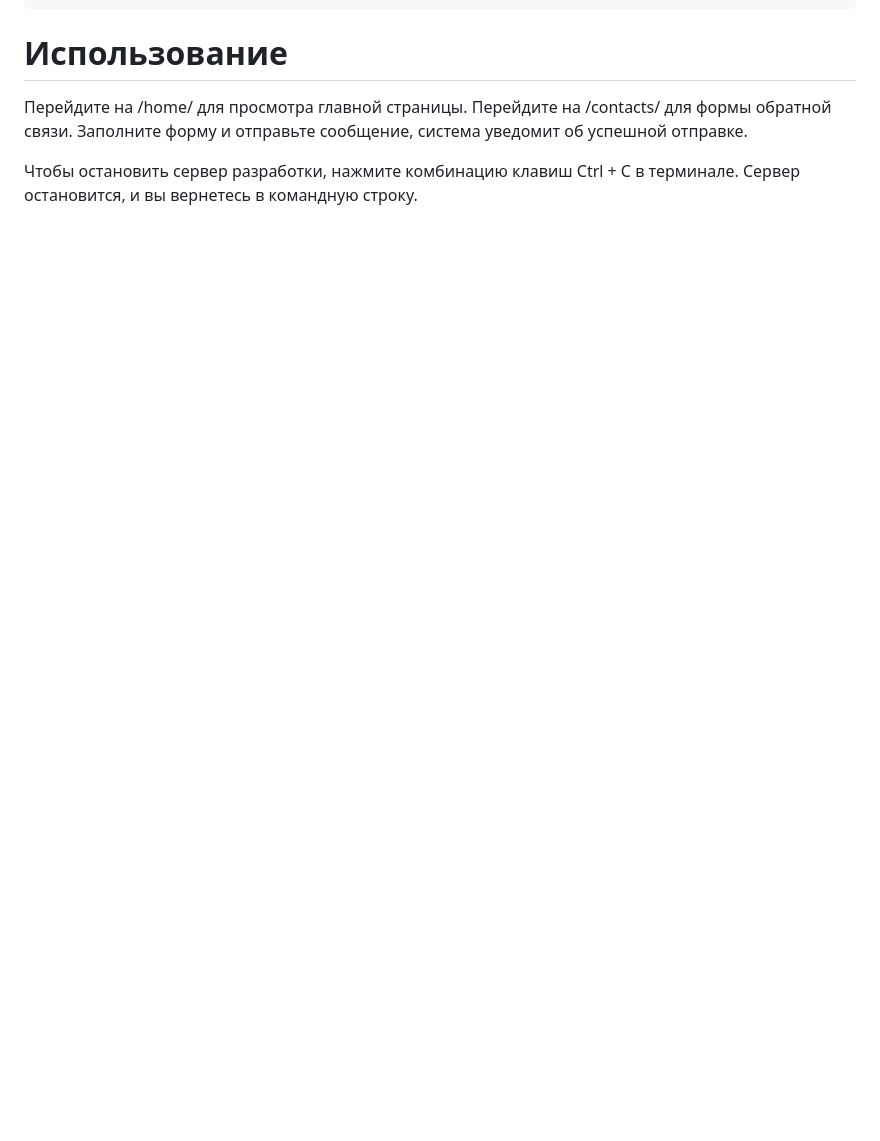
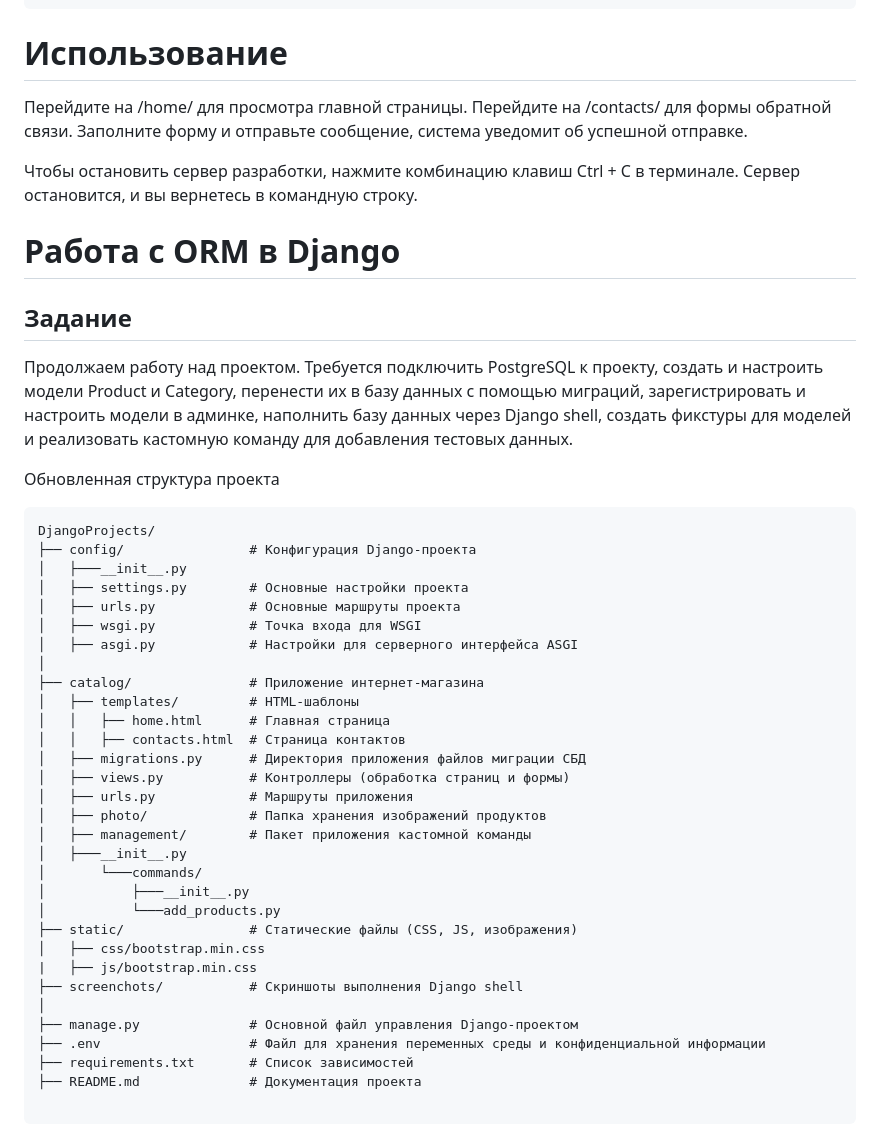
Before and after one commit to natalybalandina/DjangoProject1, a Markdown page: README.md, the part around the change. Drawn GitHub-style; blank space fills up the shorter version.

````diff
--- a/README.md
+++ b/README.md
@@ -70,3 +70,44 @@ DjangoProjects/
 Заполните форму и отправьте сообщение, система уведомит об успешной отправке.
 
 Чтобы остановить сервер разработки, нажмите комбинацию клавиш Ctrl + C  в терминале. Сервер остановится, и вы вернетесь в командную строку.
+
+
+# Работа с ORM в Django
+## Задание
+
+Продолжаем работу над проектом. Требуется подключить PostgreSQL к проекту, создать и настроить модели Product  и Category, перенести их в базу данных с помощью миграций, зарегистрировать и настроить модели в админке, наполнить базу данных через Django shell, создать фикстуры для моделей и реализовать кастомную команду для добавления тестовых данных.
+
+Обновленная структура проекта
+```
+DjangoProjects/
+├── config/                # Конфигурация Django-проекта
+│   ├───__init__.py
+│   ├── settings.py        # Основные настройки проекта
+│   ├── urls.py            # Основные маршруты проекта
+│   ├── wsgi.py            # Точка входа для WSGI
+│   ├── asgi.py            # Настройки для серверного интерфейса ASGI
+│
+├── catalog/               # Приложение интернет-магазина
+│   ├── templates/         # HTML-шаблоны
+│   │   ├── home.html      # Главная страница
+│   │   ├── contacts.html  # Страница контактов
+│   ├── migrations.py      # Директория приложения файлов миграции СБД
+│   ├── views.py           # Контроллеры (обработка страниц и формы)
+│   ├── urls.py            # Маршруты приложения
+│   ├── photo/             # Папка хранения изображений продуктов
+│   ├── management/        # Пакет приложения кастомной команды
+│   ├───__init__.py
+│       └───commands/
+│           ├───__init__.py
+│           └───add_products.py
+├── static/                # Статические файлы (CSS, JS, изображения)
+│   ├── css/bootstrap.min.css
+|   ├── js/bootstrap.min.css
+├── screenchots/           # Скриншоты выполнения Django shell
+│
+├── manage.py              # Основной файл управления Django-проектом
+├── .env                   # Файл для хранения переменных среды и конфиденциальной информации
+├── requirements.txt       # Список зависимостей
+├── README.md              # Документация проекта
+
+```
````
